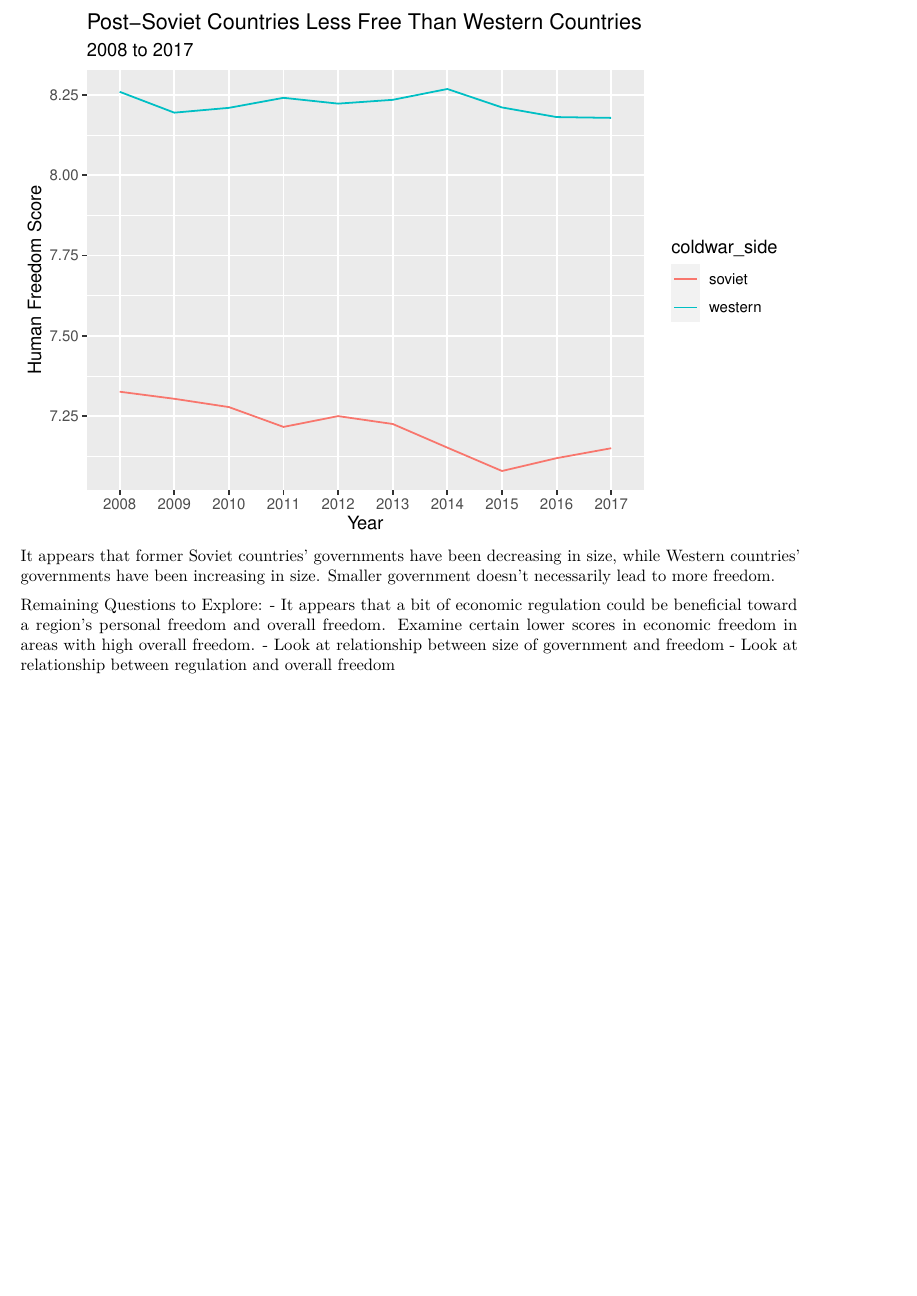
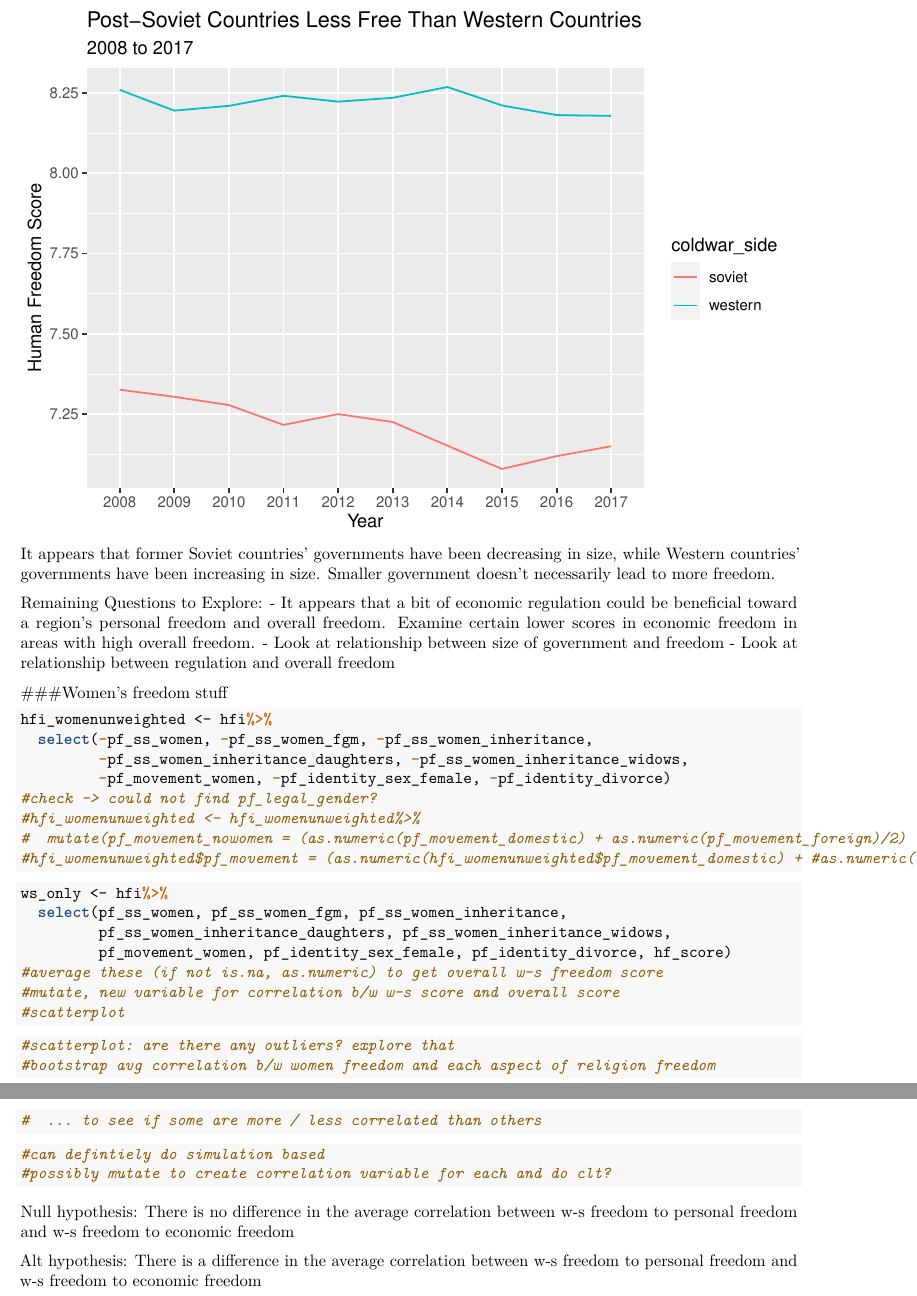
Before and after one commit to lynne-wang/Human-Freedom-Index-Project, an R Markdown document (human-freedom-index.rmd): part of page 13 of 13 before the commit and two parts of pages 13 and 14 of 14 after it, the two joined at a grey line, cut so that both start at the same text, the shorter picture padded with empty space. The pictures show the output file human-freedom-index.pdf that the author committed with the source.

Commit message:
started women's stuff

````diff
--- a/human-freedom-index.rmd
+++ b/human-freedom-index.rmd
@@ -276,3 +276,38 @@ Remaining Questions to Explore:
 - It appears that a bit of economic regulation could be beneficial toward a region's personal freedom and overall freedom. Examine certain lower scores in economic freedom in areas with high overall freedom.
 - Look at relationship between size of government and freedom
 - Look at relationship between regulation and overall freedom
+
+###Women's freedom stuff
+```{r unweighting-wsf}
+hfi_womenunweighted <- hfi%>%
+  select(-pf_ss_women, -pf_ss_women_fgm, -pf_ss_women_inheritance,
+         -pf_ss_women_inheritance_daughters, -pf_ss_women_inheritance_widows,
+         -pf_movement_women, -pf_identity_sex_female, -pf_identity_divorce)
+#check -> could not find pf_legal_gender?
+#hfi_womenunweighted <- hfi_womenunweighted%>%
+#  mutate(pf_movement_nowomen = (as.numeric(pf_movement_domestic) + as.numeric(pf_movement_foreign)/2)
+#hfi_womenunweighted$pf_movement = (as.numeric(hfi_womenunweighted$pf_movement_domestic) + #as.numeric(hfi_womenunweighted$pf_movement_foreign)/2)
+```
+```{r scatter-women-vs-overall}
+ws_only <- hfi%>%
+  select(pf_ss_women, pf_ss_women_fgm, pf_ss_women_inheritance,
+         pf_ss_women_inheritance_daughters, pf_ss_women_inheritance_widows,
+         pf_movement_women, pf_identity_sex_female, pf_identity_divorce, hf_score)
+#average these (if not is.na, as.numeric) to get overall w-s freedom score
+#mutate, new variable for correlation b/w w-s score and overall score
+#scatterplot
+```
+
+```{r women-religion}
+#scatterplot: are there any outliers? explore that
+#bootstrap avg correlation b/w women freedom and each aspect of religion freedom
+#  ... to see if some are more / less correlated than others
+```
+
+```{r ws-personal-economic-hyptohesis}
+#can defintiely do simulation based
+#possibly mutate to create correlation variable for each and do clt?
+```
+Null hypothesis: There is no difference in the average correlation between w-s freedom to personal freedom and w-s freedom to economic freedom
+
+Alt hypothesis: There is a difference in the average correlation between w-s freedom to personal freedom and w-s freedom to economic freedom
````
Also changed, not shown: human-freedom-index.pdf.
